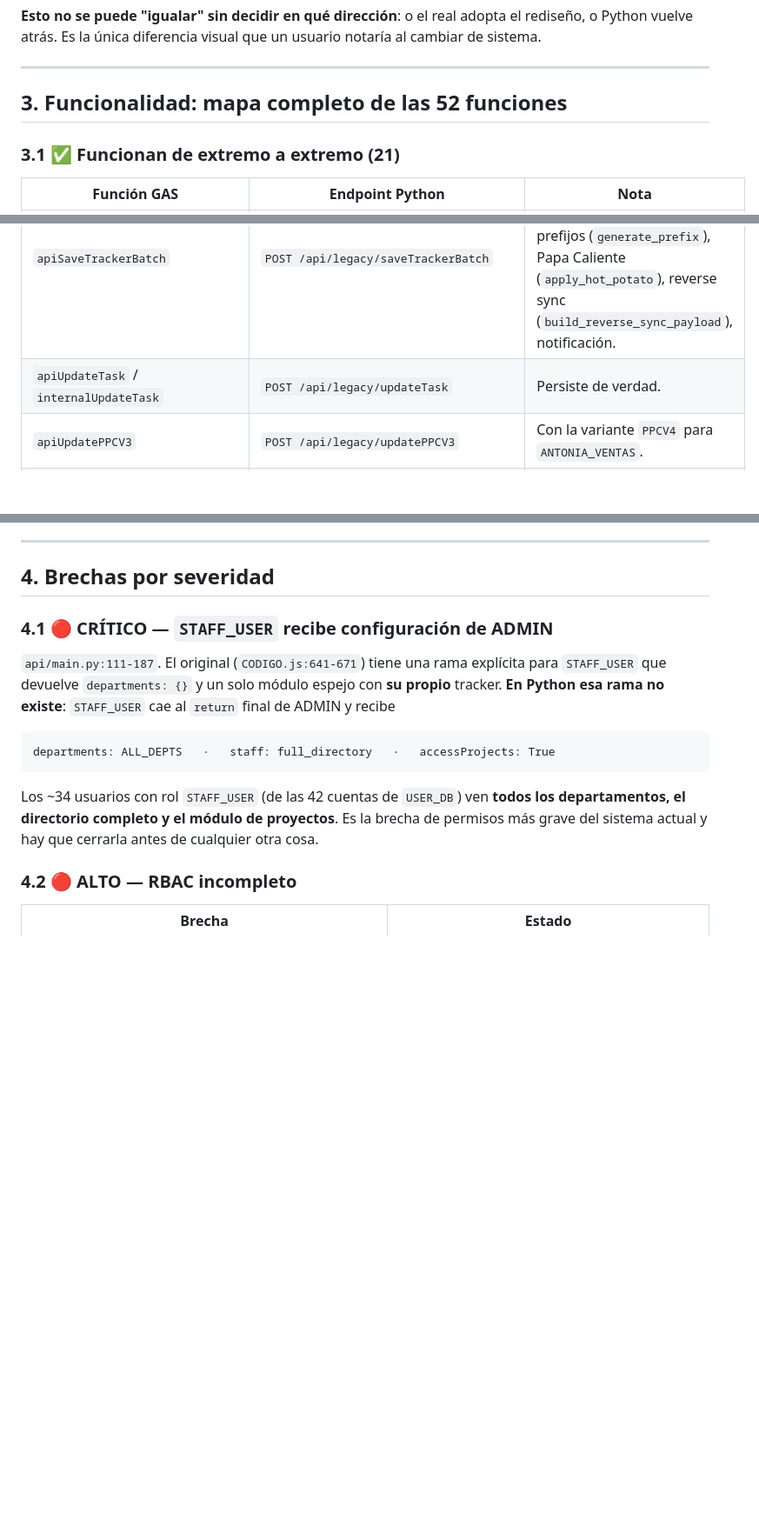
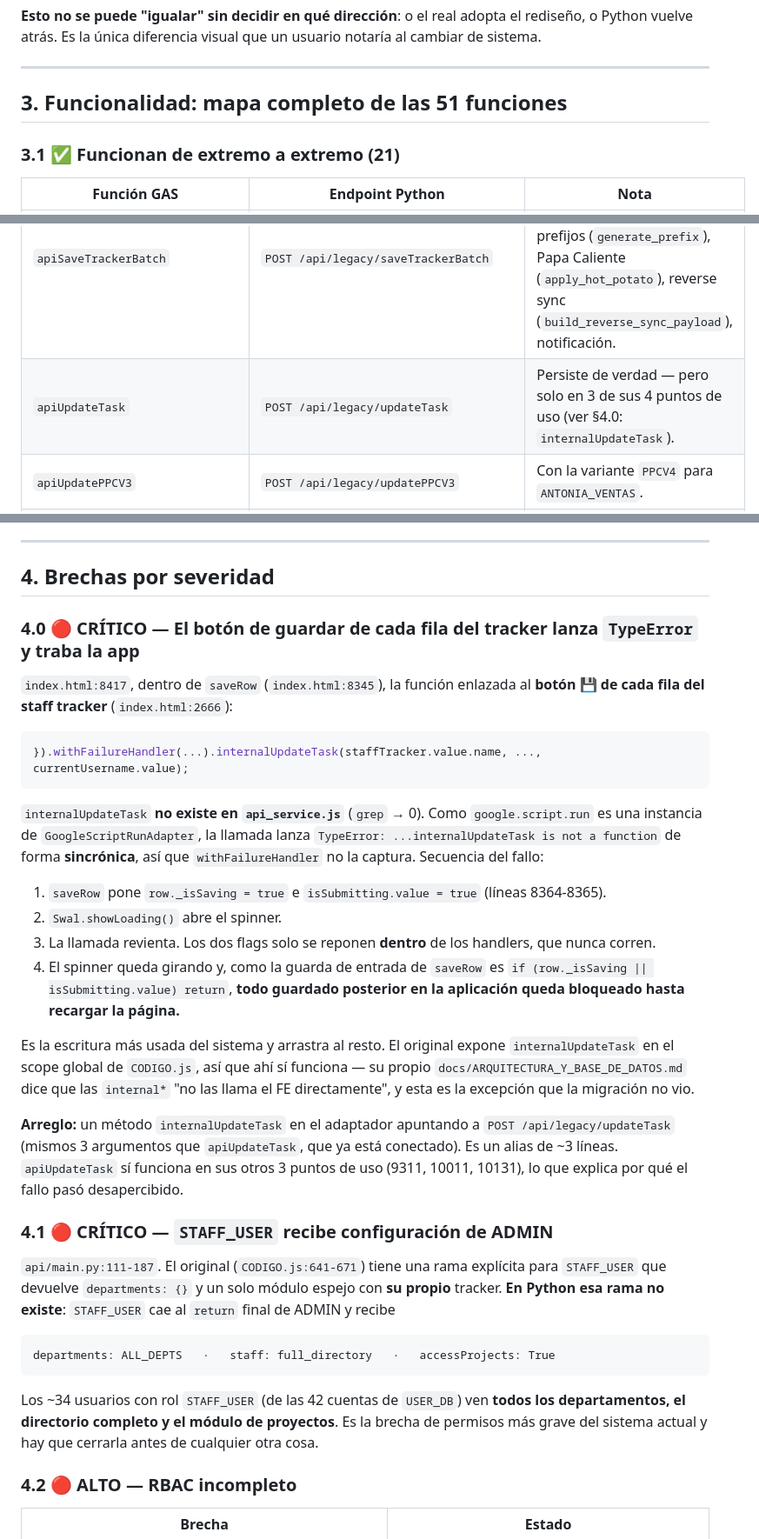
Before and after one commit to Luis-Dokkaebi/HOLTMONT-PYTHON, a Markdown page: COMPARATIVA_REAL_VS_PYTHON.md, 3 parts joined by grey strips. Shown at 87% size. GitHub-like rendering; blank space fills up the shorter version.

````diff
--- a/COMPARATIVA_REAL_VS_PYTHON.md
+++ b/COMPARATIVA_REAL_VS_PYTHON.md
@@ -72,7 +72,7 @@ vuelve atrás. Es la única diferencia visual que un usuario notaría al cambiar
 
 ---
 
-## 3. Funcionalidad: mapa completo de las 52 funciones
+## 3. Funcionalidad: mapa completo de las 51 funciones
 
 ### 3.1 ✅ Funcionan de extremo a extremo (21)
 
@@ -83,7 +83,7 @@ vuelve atrás. Es la única diferencia visual que un usuario notaría al cambiar
 | `apiResyncDirectory` | `POST /api/legacy/resyncDirectory` | Agrega faltantes de `INITIAL_DIRECTORY`. |
 | `apiFetchStaffTrackerData` | `GET /api/data` | Separa activas/histórico por `TAREAS REALIZADAS`, devuelve `_rowIndex`. |
 | `apiSaveTrackerBatch` | `POST /api/legacy/saveTrackerBatch` | **Completo**: Gatekeeper por `_tempId`, match FOLIO→CONCEPTO+FECHA, prefijos (`generate_prefix`), Papa Caliente (`apply_hot_potato`), reverse sync (`build_reverse_sync_payload`), notificación. |
-| `apiUpdateTask` / `internalUpdateTask` | `POST /api/legacy/updateTask` | Persiste de verdad. |
+| `apiUpdateTask` | `POST /api/legacy/updateTask` | Persiste de verdad — pero solo en 3 de sus 4 puntos de uso (ver §4.0: `internalUpdateTask`). |
 | `apiUpdatePPCV3` | `POST /api/legacy/updatePPCV3` | Con la variante `PPCV4` para `ANTONIA_VENTAS`. |
 | `apiSavePPCData` | `POST /api/savePPC` | Escribe maestro + distribuye + respalda. |
 | `apiGetNextWorkOrderSeq` | `GET /api/nextSeq` | ⚠️ ver §4.3 (carrera). |
@@ -157,6 +157,37 @@ y los 12 `test_*` (su equivalente es `tests/` + `tests/gas/`).
 ---
 
 ## 4. Brechas por severidad
+
+### 4.0 🔴 CRÍTICO — El botón de guardar de cada fila del tracker lanza `TypeError` y traba la app
+
+`index.html:8417`, dentro de `saveRow` (`index.html:8345`), la función enlazada al **botón 💾 de
+cada fila del staff tracker** (`index.html:2666`):
+
+```js
+}).withFailureHandler(...).internalUpdateTask(staffTracker.value.name, ..., currentUsername.value);
+```
+
+`internalUpdateTask` **no existe en `api_service.js`** (`grep` → 0). Como `google.script.run` es una
+instancia de `GoogleScriptRunAdapter`, la llamada lanza
+`TypeError: ...internalUpdateTask is not a function` de forma **sincrónica**, así que
+`withFailureHandler` no la captura. Secuencia del fallo:
+
+1. `saveRow` pone `row._isSaving = true` e `isSubmitting.value = true` (líneas 8364-8365).
+2. `Swal.showLoading()` abre el spinner.
+3. La llamada revienta. Los dos flags solo se reponen **dentro** de los handlers, que nunca corren.
+4. El spinner queda girando y, como la guarda de entrada de `saveRow` es
+   `if (row._isSaving || isSubmitting.value) return`, **todo guardado posterior en la aplicación
+   queda bloqueado hasta recargar la página.**
+
+Es la escritura más usada del sistema y arrastra al resto. El original expone `internalUpdateTask` en
+el scope global de `CODIGO.js`, así que ahí sí funciona — su propio
+`docs/ARQUITECTURA_Y_BASE_DE_DATOS.md` dice que las `internal*` "no las llama el FE directamente",
+y esta es la excepción que la migración no vio.
+
+**Arreglo:** un método `internalUpdateTask` en el adaptador apuntando a
+`POST /api/legacy/updateTask` (mismos 3 argumentos que `apiUpdateTask`, que ya está conectado). Es
+un alias de ~3 líneas. `apiUpdateTask` sí funciona en sus otros 3 puntos de uso (9311, 10011, 10131),
+lo que explica por qué el fallo pasó desapercibido.
 
 ### 4.1 🔴 CRÍTICO — `STAFF_USER` recibe configuración de ADMIN
 
````
Also changed, not shown: other parts of COMPARATIVA_REAL_VS_PYTHON.md (+61 -5 lines).
